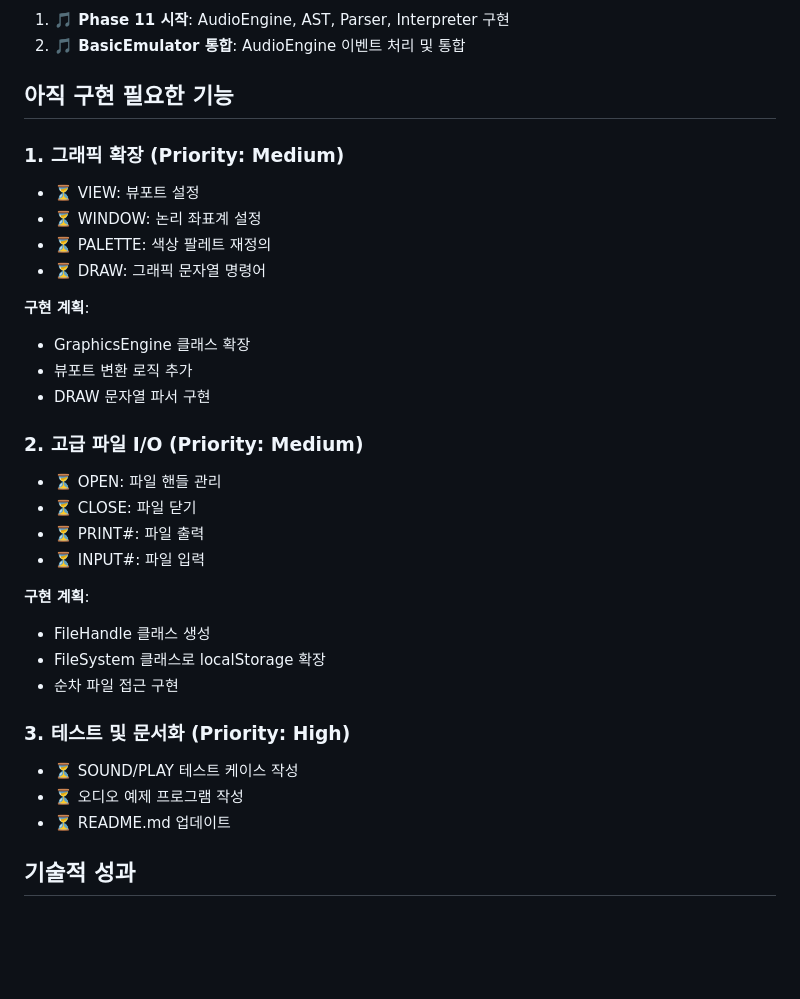
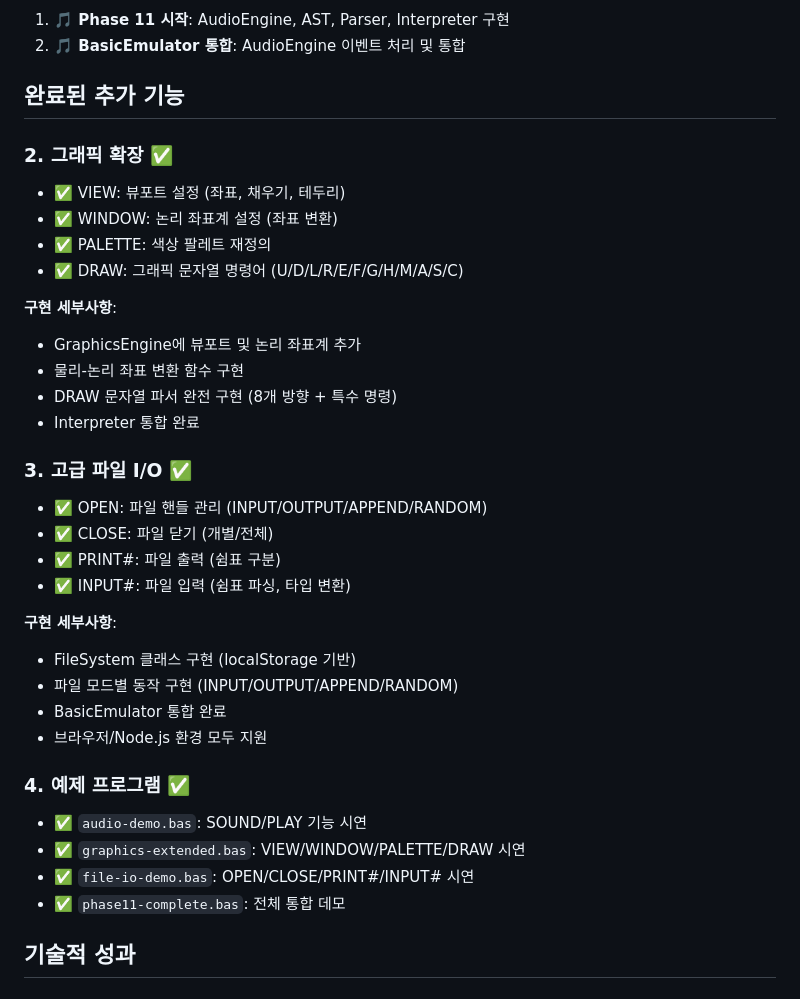
Before and after one commit to dirmich/jsbasic, a Markdown page: docs/PHASE11-PROGRESS.md, the part around one of its changes. GitHub-like rendering; blank space fills up the shorter version.

```diff
--- a/docs/PHASE11-PROGRESS.md
+++ b/docs/PHASE11-PROGRESS.md
@@ -150,34 +150,37 @@ getAudioEngine(): AudioEngine {
 1. **🎵 Phase 11 시작**: AudioEngine, AST, Parser, Interpreter 구현
 2. **🎵 BasicEmulator 통합**: AudioEngine 이벤트 처리 및 통합
 
-## 아직 구현 필요한 기능
+## 완료된 추가 기능
 
-### 1. 그래픽 확장 (Priority: Medium)
-- ⏳ VIEW: 뷰포트 설정
-- ⏳ WINDOW: 논리 좌표계 설정
-- ⏳ PALETTE: 색상 팔레트 재정의
-- ⏳ DRAW: 그래픽 문자열 명령어
+### 2. 그래픽 확장 ✅
+- ✅ VIEW: 뷰포트 설정 (좌표, 채우기, 테두리)
+- ✅ WINDOW: 논리 좌표계 설정 (좌표 변환)
+- ✅ PALETTE: 색상 팔레트 재정의
+- ✅ DRAW: 그래픽 문자열 명령어 (U/D/L/R/E/F/G/H/M/A/S/C)
 
-**구현 계획**:
-- GraphicsEngine 클래스 확장
-- 뷰포트 변환 로직 추가
-- DRAW 문자열 파서 구현
+**구현 세부사항**:
+- GraphicsEngine에 뷰포트 및 논리 좌표계 추가
+- 물리-논리 좌표 변환 함수 구현
+- DRAW 문자열 파서 완전 구현 (8개 방향 + 특수 명령)
+- Interpreter 통합 완료
 
-### 2. 고급 파일 I/O (Priority: Medium)
-- ⏳ OPEN: 파일 핸들 관리
-- ⏳ CLOSE: 파일 닫기
-- ⏳ PRINT#: 파일 출력
-- ⏳ INPUT#: 파일 입력
+### 3. 고급 파일 I/O ✅
+- ✅ OPEN: 파일 핸들 관리 (INPUT/OUTPUT/APPEND/RANDOM)
+- ✅ CLOSE: 파일 닫기 (개별/전체)
+- ✅ PRINT#: 파일 출력 (쉼표 구분)
+- ✅ INPUT#: 파일 입력 (쉼표 파싱, 타입 변환)
 
-**구현 계획**:
-- FileHandle 클래스 생성
-- FileSystem 클래스로 localStorage 확장
-- 순차 파일 접근 구현
+**구현 세부사항**:
+- FileSystem 클래스 구현 (localStorage 기반)
+- 파일 모드별 동작 구현 (INPUT/OUTPUT/APPEND/RANDOM)
+- BasicEmulator 통합 완료
+- 브라우저/Node.js 환경 모두 지원
 
-### 3. 테스트 및 문서화 (Priority: High)
-- ⏳ SOUND/PLAY 테스트 케이스 작성
-- ⏳ 오디오 예제 프로그램 작성
-- ⏳ README.md 업데이트
+### 4. 예제 프로그램 ✅
+- ✅ `audio-demo.bas`: SOUND/PLAY 기능 시연
+- ✅ `graphics-extended.bas`: VIEW/WINDOW/PALETTE/DRAW 시연
+- ✅ `file-io-demo.bas`: OPEN/CLOSE/PRINT#/INPUT# 시연
+- ✅ `phase11-complete.bas`: 전체 통합 데모
 
 ## 기술적 성과
 
```
Also changed, not shown: other parts of docs/PHASE11-PROGRESS.md (+40 -11 lines).
